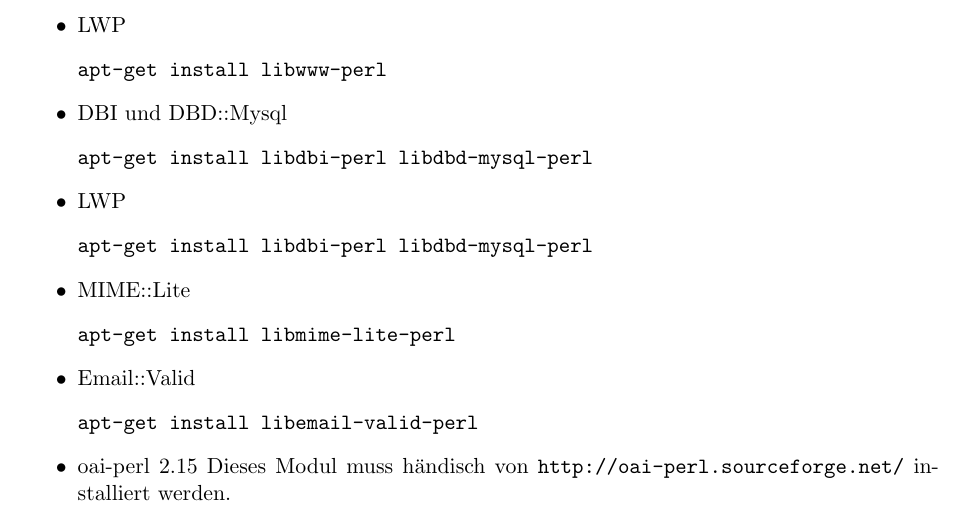
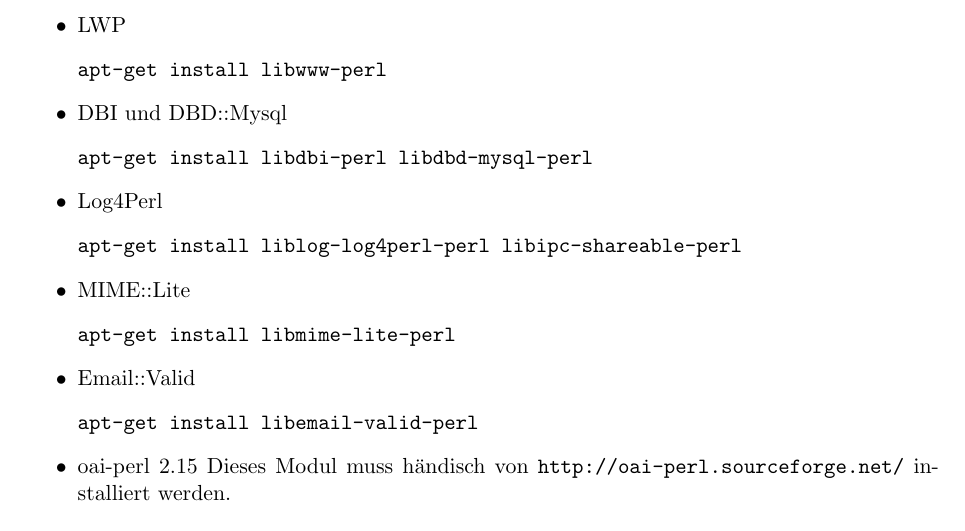
Before and after one commit to BackupTheBerlios/openbib, a LaTeX book (openbib/doc/de/install/openbib-install.tex): part of page 16 of 26, cut so that both start at the same text. Compiled offline with pdfLaTeX; a LaTeX package or settings file that is missing is left out.

Commit message:
Ergaenzung um weitere Debian-Pakete

```diff
--- a/openbib/doc/de/install/openbib-install.tex
+++ b/openbib/doc/de/install/openbib-install.tex
@@ -519,9 +519,9 @@ apt-get install libwww-perl
 \begin{verbatim}
 apt-get install libdbi-perl libdbd-mysql-perl
 \end{verbatim}
-\item LWP
+\item Log4Perl
 \begin{verbatim}
-apt-get install libdbi-perl libdbd-mysql-perl
+apt-get install liblog-log4perl-perl libipc-shareable-perl
 \end{verbatim}
 \item MIME::Lite
 \begin{verbatim}
```
